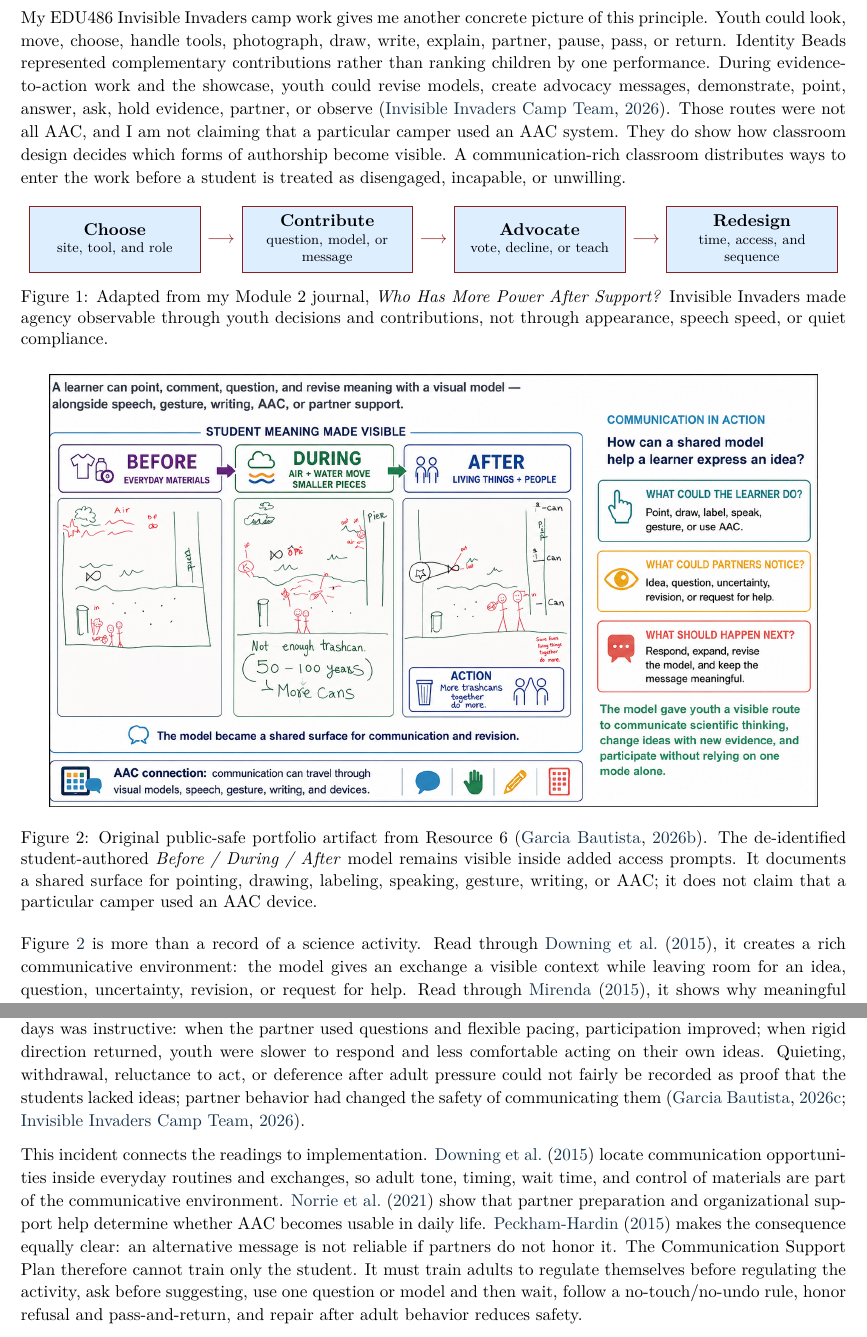
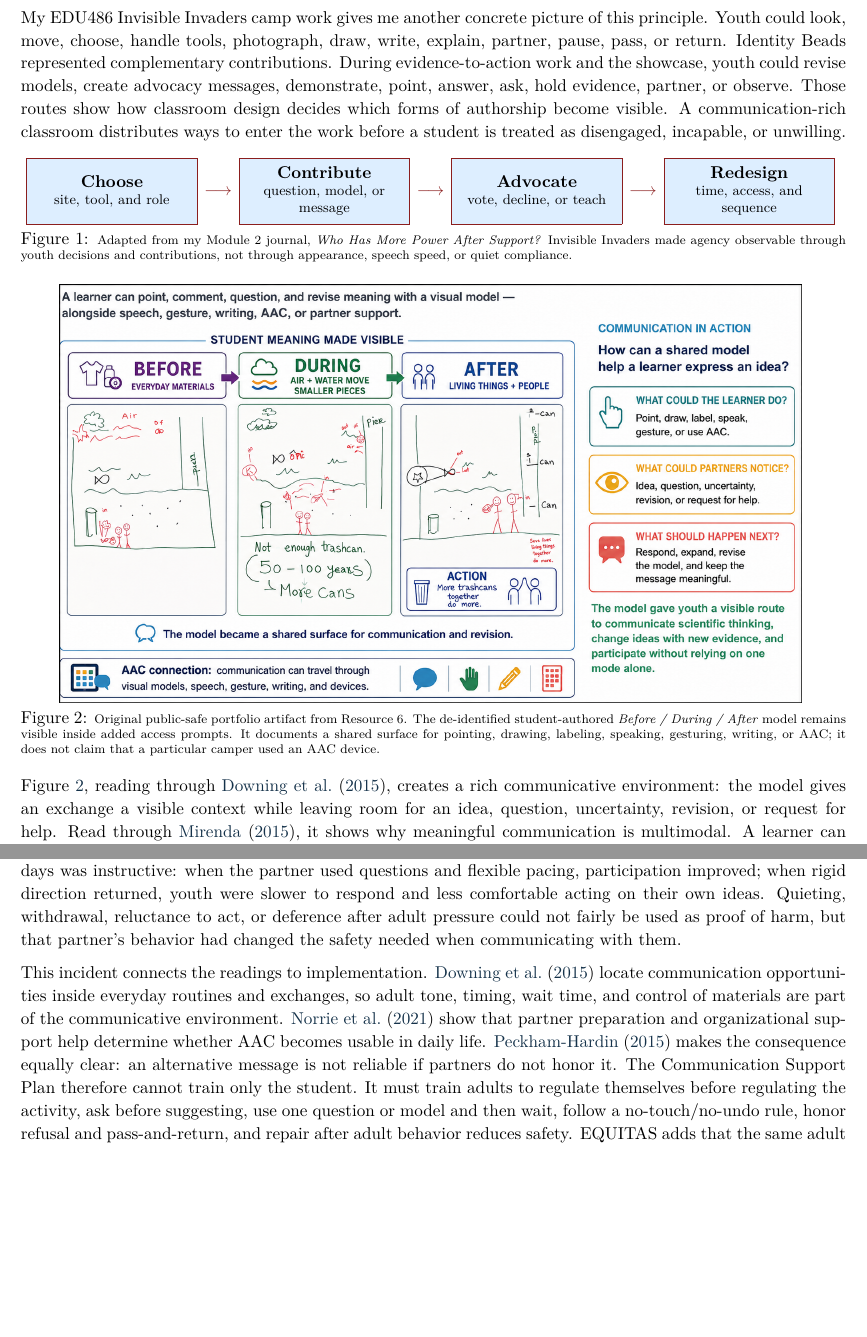
Before and after one commit to pzg8794/EDE448-Module3-Journal, a LaTeX document (main.tex, which reads sections/02_context_classroom_and_camp.tex): two parts of pages 3 and 4 of 8 before the commit and two parts of pages 3 and 4 of 7 after it, joined at a grey line, cut so that both start at the same text, the shorter picture padded with empty space. Compiled offline with pdfLaTeX.

Commit message:
Updates from Overleaf

```diff
--- a/sections/02_context_classroom_and_camp.tex
+++ b/sections/02_context_classroom_and_camp.tex
@@ -4,5 +4,6 @@ This question is personal for me as a Latino Dominican, bilingual, neurodivergen
 
-My EDU486 Invisible Invaders camp work gives me another concrete picture of this principle. Youth could look, move, choose, handle tools, photograph, draw, write, explain, partner, pause, pass, or return. Identity Beads represented complementary contributions rather than ranking children by one performance. During evidence-to-action work and the showcase, youth could revise models, create advocacy messages, demonstrate, point, answer, ask, hold evidence, partner, or observe \citep{campEvidence2026}. Those routes were not all AAC, and I am not claiming that a particular camper used an AAC system. They do show how classroom design decides which forms of authorship become visible. A communication-rich classroom distributes ways to enter the work before a student is treated as disengaged, incapable, or unwilling.
+\newpage
+My EDU486 Invisible Invaders camp work gives me another concrete picture of this principle. Youth could look, move, choose, handle tools, photograph, draw, write, explain, partner, pause, pass, or return. Identity Beads represented complementary contributions. During evidence-to-action work and the showcase, youth could revise models, create advocacy messages, demonstrate, point, answer, ask, hold evidence, partner, or observe. Those routes show how classroom design decides which forms of authorship become visible. A communication-rich classroom distributes ways to enter the work before a student is treated as disengaged, incapable, or unwilling.
 
 \begin{figure}[!htbp]
 \centering
@@ -18,25 +19,23 @@ My EDU486 Invisible Invaders camp work gives me another concrete picture of this
 \agencybox{Advocate}{vote, decline, or teach}
 \hspace{0.01in}{\color{PrimaryRed}$\longrightarrow$}\hspace{0.01in}
 \agencybox{Redesign}{time, access, and sequence}
-\caption{Adapted from my Module 2 journal, \textit{Who Has More Power After Support?} Invisible Invaders made agency observable through youth decisions and contributions, not through appearance, speech speed, or quiet compliance.}
+\vspace{-0.2cm}
+\caption{\scriptsize Adapted from my Module 2 journal, \textit{Who Has More Power After Support?} Invisible Invaders made agency observable through youth decisions and contributions, not through appearance, speech speed, or quiet compliance.}
 \label{fig:camp-agency}
 \end{figure}
 
 \begin{figure}[!htbp]
 \centering
-\includegraphics[width=0.93\textwidth]{assets/shared_visual_model_for_communication.png}
-\caption{Original public-safe portfolio artifact from Resource 6 \citep{garciabautista2026portfolio}. The de-identified student-authored \textit{Before / During / After} model remains visible inside added access prompts. It documents a shared surface for pointing, drawing, labeling, speaking, gesture, writing, or AAC; it does not claim that a particular camper used an AAC device.}
+\includegraphics[width=0.90\textwidth]{assets/shared_visual_model_for_communication.png}
+\vspace{-0.2cm}
+\caption{\scriptsize Original public-safe portfolio artifact from Resource 6. The de-identified student-authored \textit{Before / During / After} model remains visible inside added access prompts. It documents a shared surface for pointing, drawing, labeling, speaking, gesturing, writing, or AAC; it does not claim that a particular camper used an AAC device.}
 \label{fig:shared-visual-model}
 \end{figure}
 
-Figure~\ref{fig:shared-visual-model} is more than a record of a science activity. Read through \citet{downing2015classroom}, it creates a rich communicative environment: the model gives an exchange a visible context while leaving room for an idea, question, uncertainty, revision, or request for help. Read through \citet{mirenda2015aids}, it shows why meaningful communication is multimodal rather than tied to one aid. A learner can point to an existing mark, add a label, redraw a pathway, gesture, speak, write, or use AAC. The partner's responsibility is to notice, confirm, and help the learner revise the shared model without replacing the learner's meaning. This directly answers the journal question because communication becomes consequential when a student's contribution changes the model and the group's next action.
-
-My Module 3 paper, \textit{Communication That Travels With the Student: A Neurodiversity-Affirming, Culturally and Health Responsive Support Plan}, then applied those lessons to the assignment goal of planning instructional and communication strategies for nonspeaking students and explaining how those supports would be implemented \citep{garciabautista2026communicationplan}. Mateo made bilingual and culturally sustaining access visible; Eli made speech and multimodal access visible; and Luca made chronic illness, body state, privacy, low speech, and speech-related trauma visible. Their profiles are fictional, while the support strategies are grounded in de-identified camp and placement evidence. Together, the profiles kept me from designing for an abstract ``AAC student.'' A dependable system must survive changes in language, energy, pain, partner, tool, setting, routine, and willingness to speak.
+Figure~\ref{fig:shared-visual-model}, reading through \citet{downing2015classroom}, creates a rich communicative environment: the model gives an exchange a visible context while leaving room for an idea, question, uncertainty, revision, or request for help. Read through \citet{mirenda2015aids}, it shows why meaningful communication is multimodal. A learner can point to an existing mark, add a label, redraw a pathway, gesture, speak, write, or use AAC. The partner's responsibility is to notice, confirm, and help the learner revise the shared model without replacing the learner's meaning. This directly answers the journal question because communication becomes consequential when a student's contribution changes the model and the group's next action. My Module 3 paper, \textit{Communication That Travels With the Student: A Neurodiversity-Affirming, Culturally and Health Responsive Support Plan}, then applied those lessons to the assignment goal of planning instructional and communication strategies for nonspeaking students and explaining how those supports would be implemented. Mateo made bilingual and culturally sustaining access visible; Eli made speech and multimodal access visible; and Luca made chronic illness, body state, privacy, low speech, and speech-related trauma visible. Their profiles are fictional, while the support strategies are grounded in de-identified camp and placement evidence. Together, the profiles kept me from designing for an abstract ``AAC student.'' A dependable system must survive changes in language, energy, pain, partner, tool, setting, routine, and willingness to speak.
 
 \reviewsection{Partner Practice Is a Safety Condition}
 
-One de-identified camp incident made adult responsibility impossible to treat as an abstraction. Across hands-on work, an adult partner used rigid directions, premature suggestions, and long teacher talk; in one interaction, student work was undone after being judged incorrect. When I asked the adult privately to slow down, ask youth what they wanted to do, and hold suggestions until the students requested or needed them, the adult responded loudly and moved back toward the group while visibly dysregulated. I redirected the interaction toward questions and choices so that adult conflict did not become the students' burden. The contrast across days was instructive: when the partner used questions and flexible pacing, participation improved; when rigid direction returned, youth were slower to respond and less comfortable acting on their own ideas. Quieting, withdrawal, reluctance to act, or deference after adult pressure could not fairly be recorded as proof that the students lacked ideas; partner behavior had changed the safety of communicating them \citep{campEvidence2026,garciabautista2026communicationplan}.
+One de-identified camp incident made adult responsibility impossible to treat as an abstraction. Across hands-on work, an adult partner used rigid directions, premature suggestions, and long teacher talk; in one interaction, student work was undone after being judged incorrect. When I asked the adult privately to slow down, ask youth what they wanted to do, and hold suggestions until the students requested or needed them, the adult responded loudly and moved back toward the group while visibly dysregulated. I redirected the interaction toward questions and choices so that adult conflict did not become the students' burden. The contrast across days was instructive: when the partner used questions and flexible pacing, participation improved; when rigid direction returned, youth were slower to respond and less comfortable acting on their own ideas. Quieting, withdrawal, reluctance to act, or deference after adult pressure could not fairly be used as proof of harm, but that partner's behavior had changed the safety needed when communicating with them.
 
-This incident connects the readings to implementation. \citet{downing2015classroom} locate communication opportunities inside everyday routines and exchanges, so adult tone, timing, wait time, and control of materials are part of the communicative environment. \citet{norrie2021context} show that partner preparation and organizational support help determine whether AAC becomes usable in daily life. \citet{peckhamhardin2015behavior} makes the consequence equally clear: an alternative message is not reliable if partners do not honor it. The Communication Support Plan therefore cannot train only the student. It must train adults to regulate themselves before regulating the activity, ask before suggesting, use one question or model and then wait, follow a no-touch/no-undo rule, honor refusal and pass-and-return, and repair after adult behavior reduces safety.
-
-EQUITAS adds that the same adult escalation does not land equally. For Black, culturally and linguistically diverse, neurodivergent, chronically ill, or low-speaking youth, race, disability, language, health, and unequal authority can make public correction, visible frustration, or blocked access to explanation carry additional threat. I include this incident not to make one adult the whole lesson, but because a communication plan that leaves adult power unexamined mislocates the barrier in the child. Meaningful communication requires enough safety for a student to disagree, refuse, revise, ask for help, and keep ownership of an idea, including when the message requires an adult to change.
+This incident connects the readings to implementation. \citet{downing2015classroom} locate communication opportunities inside everyday routines and exchanges, so adult tone, timing, wait time, and control of materials are part of the communicative environment. \citet{norrie2021context} show that partner preparation and organizational support help determine whether AAC becomes usable in daily life. \citet{peckhamhardin2015behavior} makes the consequence equally clear: an alternative message is not reliable if partners do not honor it. The Communication Support Plan therefore cannot train only the student. It must train adults to regulate themselves before regulating the activity, ask before suggesting, use one question or model and then wait, follow a no-touch/no-undo rule, honor refusal and pass-and-return, and repair after adult behavior reduces safety. EQUITAS adds that the same adult escalation does not land equally. For Black, culturally and linguistically diverse, neurodivergent, chronically ill, or low-speaking youth, race, disability, language, health, and unequal authority can make public correction, visible frustration, or blocked access to explanation carry additional threat. I include this incident because a communication plan that leaves adult power unexamined mislocates the barrier in the child. Meaningful communication requires enough safety for a student to disagree, refuse, revise, ask for help, and keep ownership of an idea, including when the message requires an adult to change.
```
Also changed, not shown: main.tex (+1 -1 lines), sections/01_meaningful_communication.tex (+2 -2 lines), sections/03_behavior_power_and_evidence.tex (+5 -5 lines), sections/04_media_future_practice_and_conclusion.tex (+4 -4 lines), sections/02_context_classroom_and_camp.tex (2 more changed lines).
